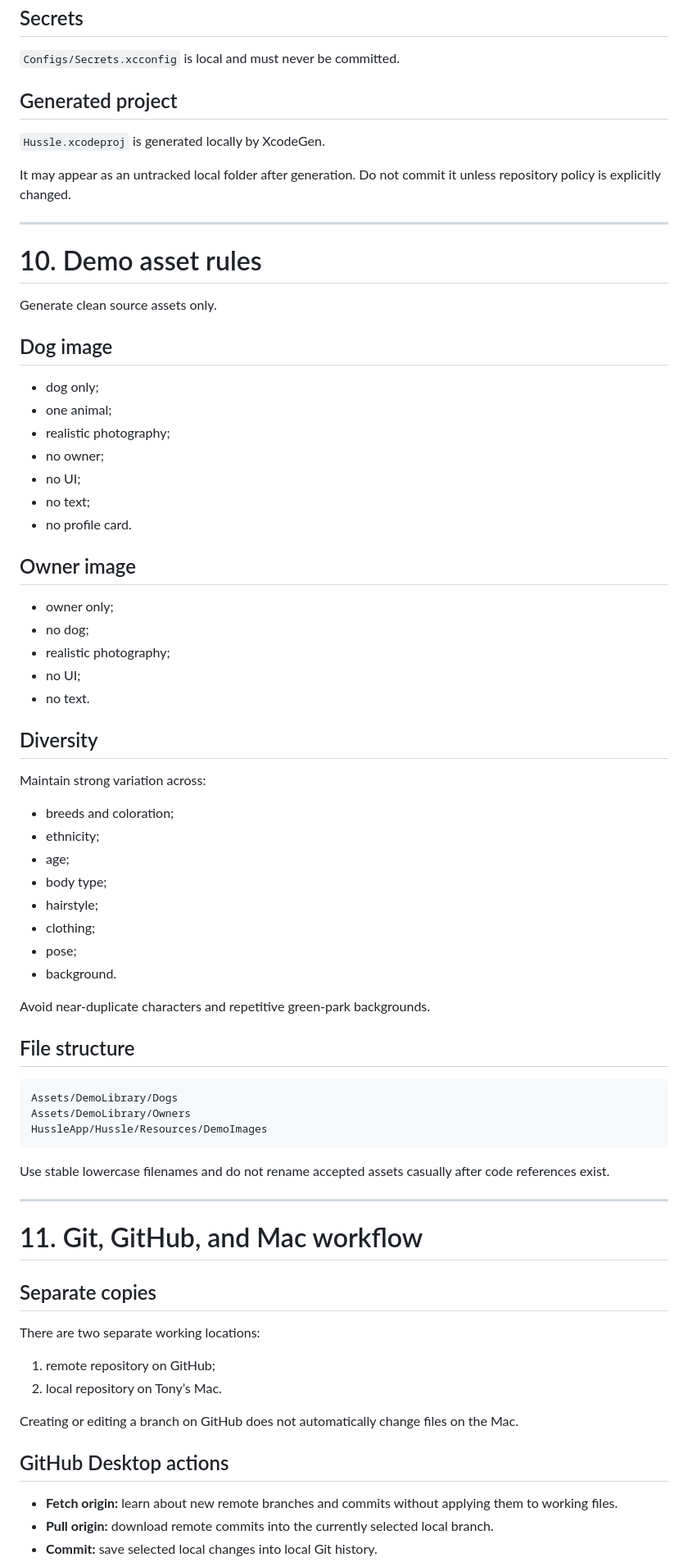
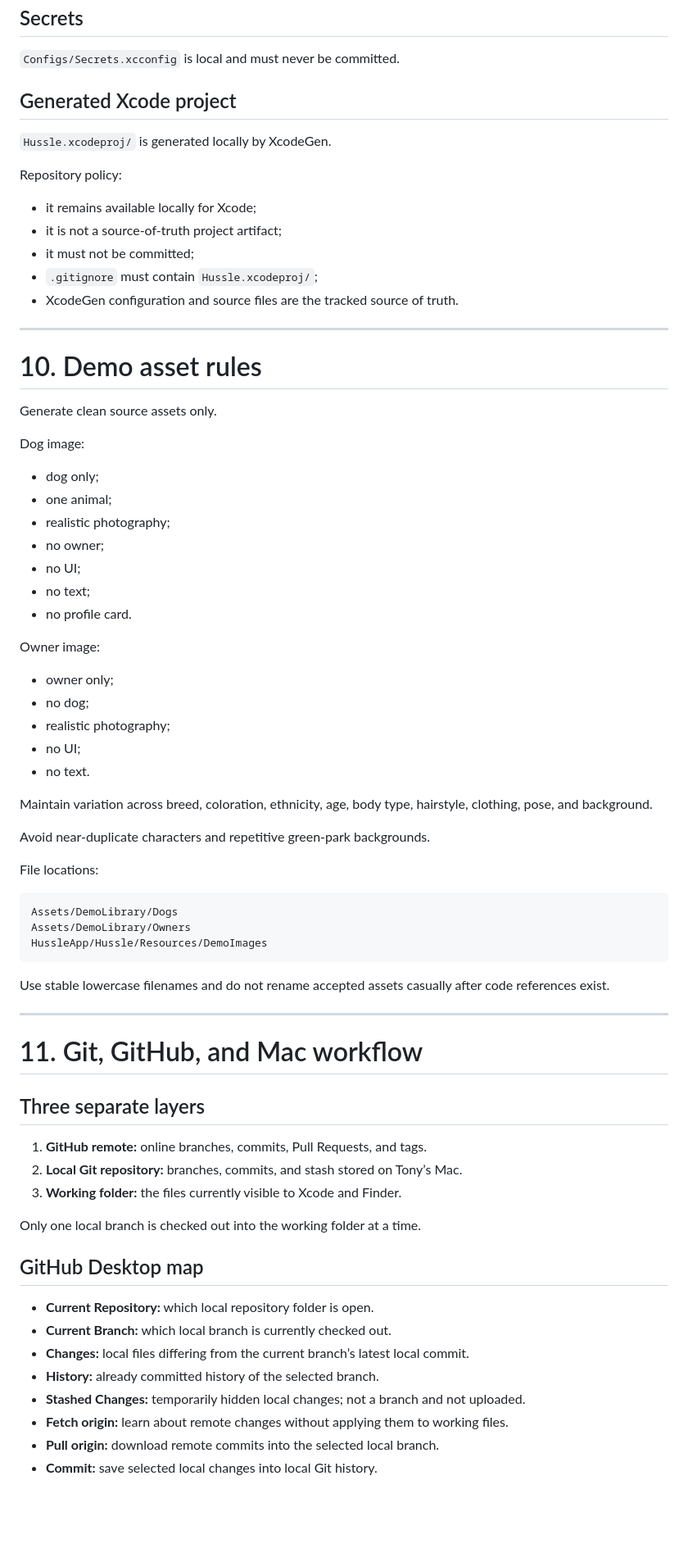
Before and after one commit to zhelabio-blip/hussle-ios, a Markdown page: HUSSLE_MASTER_GUIDE.md, the part around one of its changes. Shown at 82% size. Rendered like a GitHub page; blank space fills up the shorter version.

Commit message:
Finalize v0.12.20 master guide

````diff
--- a/HUSSLE_MASTER_GUIDE.md
+++ b/HUSSLE_MASTER_GUIDE.md
@@ -380,11 +402,17 @@ Before every change inspect:
 
 `Configs/Secrets.xcconfig` is local and must never be committed.
 
-## Generated project
+## Generated Xcode project
 
-`Hussle.xcodeproj` is generated locally by XcodeGen.
+`Hussle.xcodeproj/` is generated locally by XcodeGen.
 
-It may appear as an untracked local folder after generation. Do not commit it unless repository policy is explicitly changed.
+Repository policy:
+
+- it remains available locally for Xcode;
+- it is not a source-of-truth project artifact;
+- it must not be committed;
+- `.gitignore` must contain `Hussle.xcodeproj/`;
+- XcodeGen configuration and source files are the tracked source of truth.
 
 ---
 
@@ -392,7 +420,7 @@ It may appear as an untracked local folder after generation. Do not commit it un
 
 Generate clean source assets only.
 
-## Dog image
+Dog image:
 
 - dog only;
 - one animal;
@@ -402,7 +430,7 @@ Generate clean source assets only.
 - no text;
 - no profile card.
 
-## Owner image
+Owner image:
 
 - owner only;
 - no dog;
@@ -410,22 +438,11 @@ Generate clean source assets only.
 - no UI;
 - no text.
 
-## Diversity
-
-Maintain strong variation across:
-
-- breeds and coloration;
-- ethnicity;
-- age;
-- body type;
-- hairstyle;
-- clothing;
-- pose;
-- background.
+Maintain variation across breed, coloration, ethnicity, age, body type, hairstyle, clothing, pose, and background.
 
 Avoid near-duplicate characters and repetitive green-park backgrounds.
 
-## File structure
+File locations:
 
 ```text
 Assets/DemoLibrary/Dogs
@@ -439,17 +456,21 @@ Use stable lowercase filenames and do not rename accepted assets casually after
 
 # 11. Git, GitHub, and Mac workflow
 
-## Separate copies
+## Three separate layers
 
-There are two separate working locations:
+1. **GitHub remote:** online branches, commits, Pull Requests, and tags.
+2. **Local Git repository:** branches, commits, and stash stored on Tony’s Mac.
+3. **Working folder:** the files currently visible to Xcode and Finder.
 
-1. remote repository on GitHub;
-2. local repository on Tony’s Mac.
+Only one local branch is checked out into the working folder at a time.
 
-Creating or editing a branch on GitHub does not automatically change files on the Mac.
+## GitHub Desktop map
 
-## GitHub Desktop actions
-
-- **Fetch origin:** learn about new remote branches and commits without applying them to working files.
-- **Pull origin:** download remote commits into the currently selected local branch.
+- **Current Repository:** which local repository folder is open.
+- **Current Branch:** which local branch is currently checked out.
+- **Changes:** local files differing from the current branch’s latest local commit.
+- **History:** already committed history of the selected branch.
+- **Stashed Changes:** temporarily hidden local changes; not a branch and not uploaded.
+- **Fetch origin:** learn about remote changes without applying them to working files.
+- **Pull origin:** download remote commits into the selected local branch.
 - **Commit:** save selected local changes into local Git history.
````
Also changed, not shown: other parts of HUSSLE_MASTER_GUIDE.md (+102 -126 lines).
